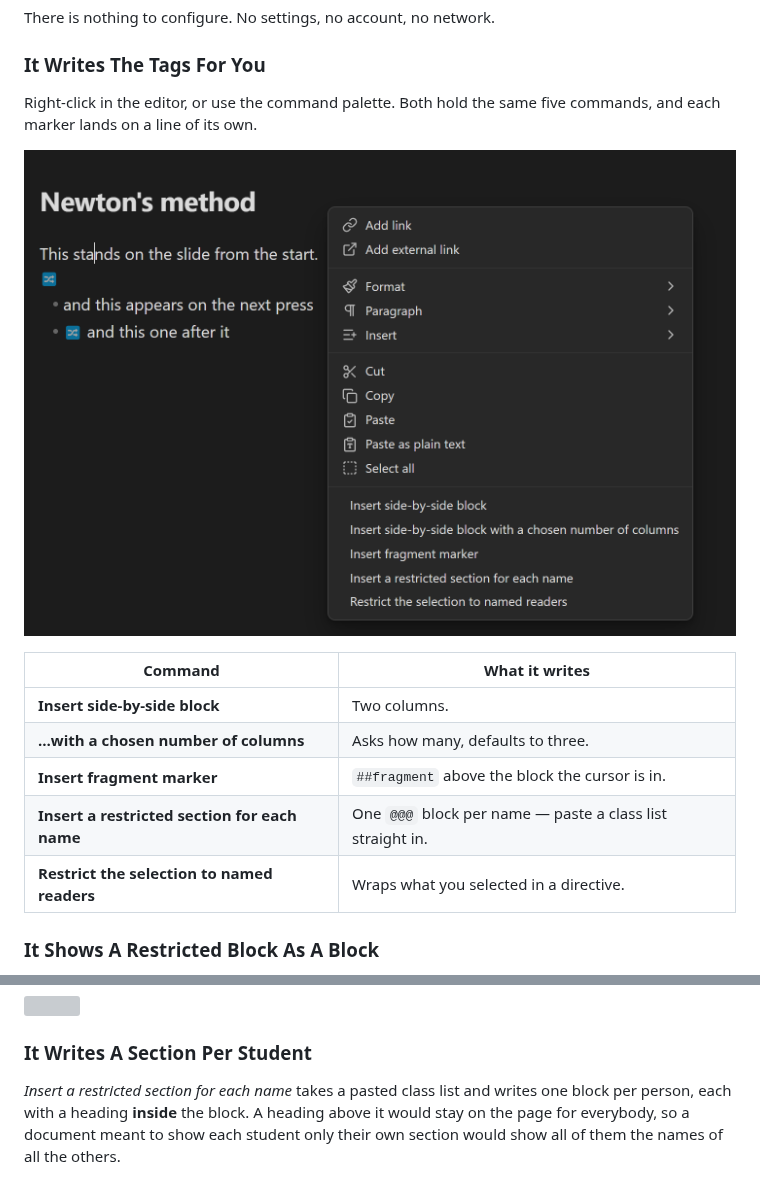
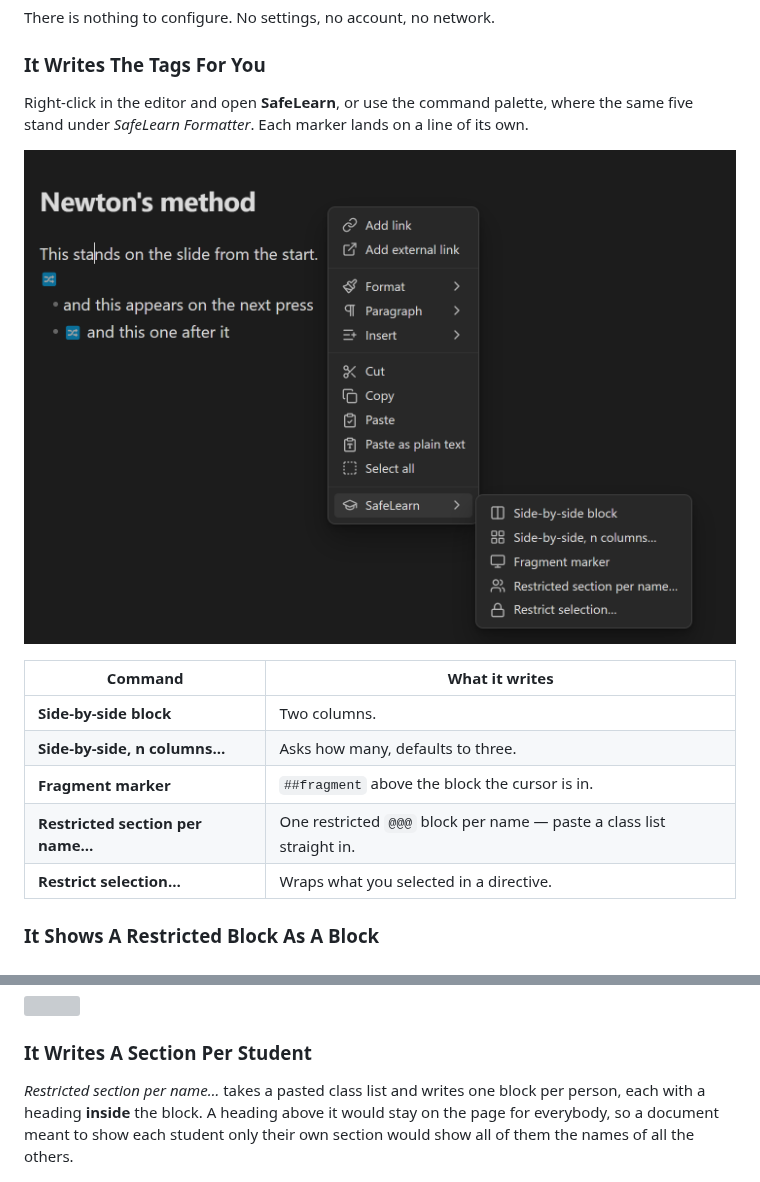
Before and after one commit to UnterrainerInformatik/safeLearn, a Markdown page: docs-obsidian.md, 2 parts joined by grey strips. Rendered like a GitHub page; pictures changed too: md/assets/plugin-menu.png; grey boxes are pictures that could not be loaded.

```diff
--- a/docs-obsidian.md
+++ b/docs-obsidian.md
@@ -11,17 +11,17 @@ Settings → **Community plugins** → **Browse** → search for `SafeLearn Form
 
 There is nothing to configure. No settings, no account, no network.
 ### It Writes The Tags For You
-Right-click in the editor, or use the command palette. Both hold the same five commands, and each marker lands on a line of its own.
+Right-click in the editor and open **SafeLearn**, or use the command palette, where the same five stand under *SafeLearn Formatter*. Each marker lands on a line of its own.
 
 ![](md/assets/plugin-menu.png)
 
 | Command | What it writes |
 | --- | --- |
-| **Insert side-by-side block** | Two columns. |
-| **…with a chosen number of columns** | Asks how many, defaults to three. |
-| **Insert fragment marker** | `##fragment` above the block the cursor is in. |
-| **Insert a restricted section for each name** | One `@@@` block per name — paste a class list straight in. |
-| **Restrict the selection to named readers** | Wraps what you selected in a directive. |
+| **Side-by-side block** | Two columns. |
+| **Side-by-side, n columns…** | Asks how many, defaults to three. |
+| **Fragment marker** | `##fragment` above the block the cursor is in. |
+| **Restricted section per name…** | One restricted `@@@` block per name — paste a class list straight in. |
+| **Restrict selection…** | Wraps what you selected in a directive. |
 ### It Shows A Restricted Block As A Block
 The `@@@` line stands as the heading of the block it opens, and every entry in it is shown as what it is: a plain chip is a permanent grant, a dashed one carries a time window, a red one is a window the server **cannot read** (it drops the window and grants the block permanently — nothing else anywhere tells you), and an italic one is a view switch rather than an audience.
 
@@ -39,7 +39,7 @@ In the reading view the tags are gone and the headings remain — which is close
 
 ![](md/assets/plugin-permission-reading.png)
 ### It Writes A Section Per Student
-*Insert a restricted section for each name* takes a pasted class list and writes one block per person, each with a heading **inside** the block. A heading above it would stay on the page for everybody, so a document meant to show each student only their own section would show all of them the names of all the others.
+*Restricted section per name…* takes a pasted class list and writes one block per person, each with a heading **inside** the block. A heading above it would stay on the page for everybody, so a document meant to show each student only their own section would show all of them the names of all the others.
 
 ![](md/assets/plugin-per-name-result.png)
 
```
Also changed, not shown: AI/architecture.md (+3 -0 lines), 8 other files.
